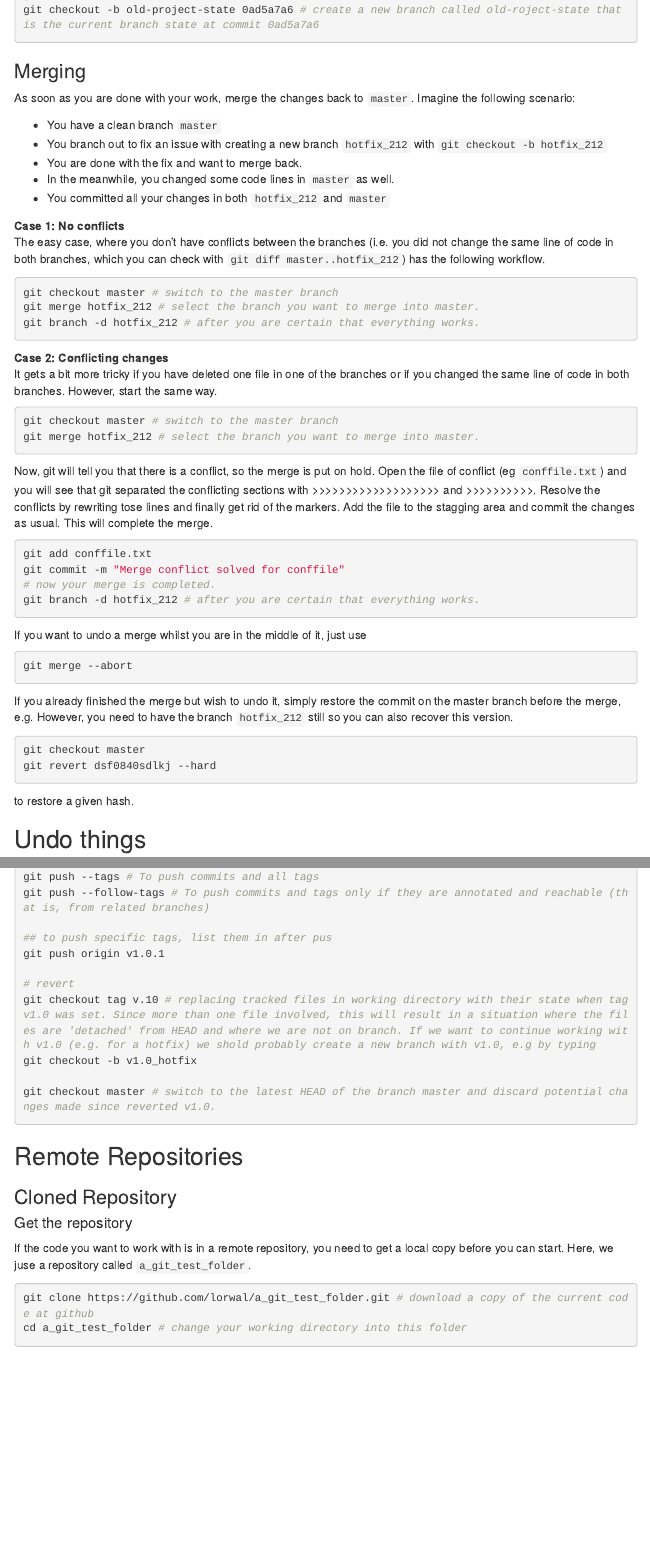
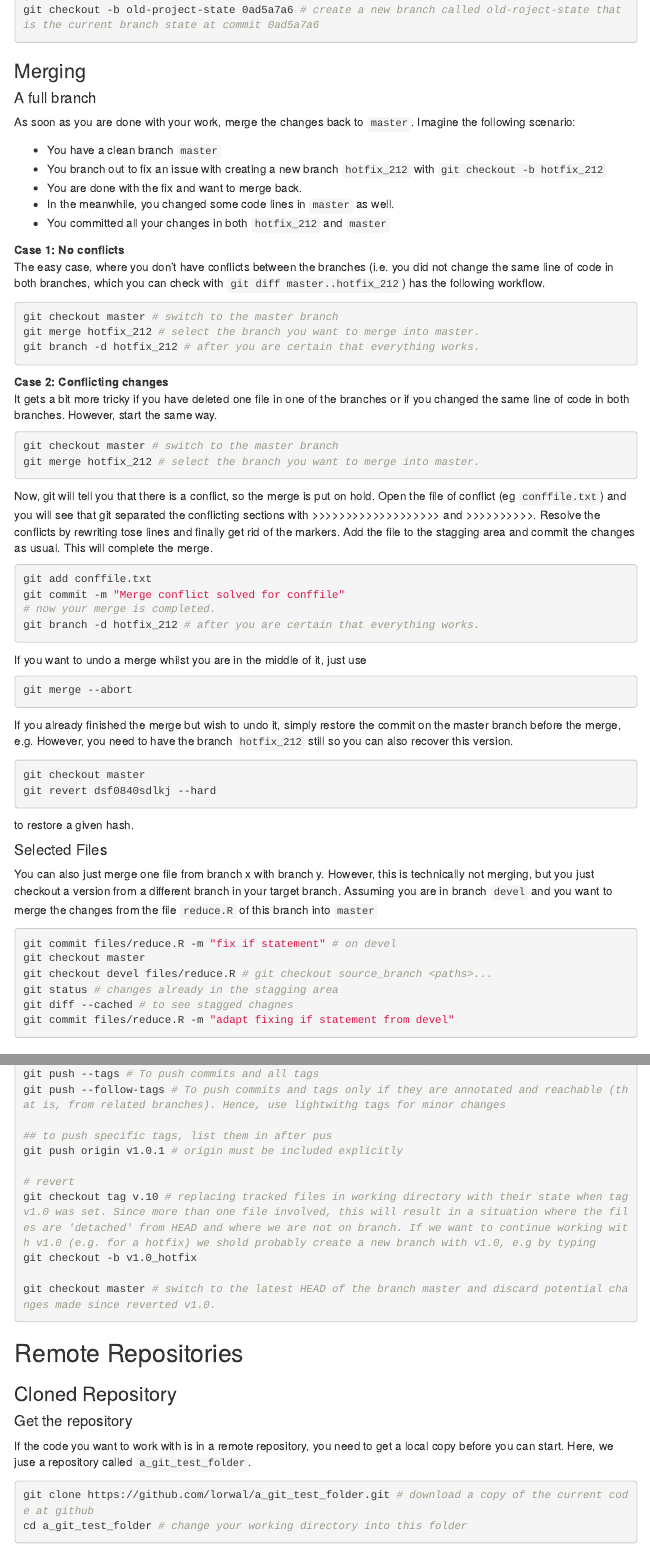
Before and after one commit to lorenzwalthert/w-c4ds, an R Markdown document (01-learning_resources/command_line_git.Rmd): the page in a window 1100 px wide, from 5350 px down, and a second part further down, joined at a grey line. Rendered offline with R 4.5, knitr and Pandoc, with nearby package versions; menus at the side of the page are left out.

Commit message:
add section for merging two branches partially plus minor updae for tags

````diff
--- a/01-learning_resources/command_line_git.Rmd
+++ b/01-learning_resources/command_line_git.Rmd
@@ -247,6 +247,7 @@ git checkout coffee # switch to the coffee branch
 git checkout -b old-project-state 0ad5a7a6 # create a new branch called old-roject-state that is the current branch state at commit 0ad5a7a6
 ```
 ### Merging
+#### A full branch
 As soon as you are done with your work, merge the changes back to `master`. Imagine the following scenario:
 
 * You have a clean branch `master`
@@ -287,6 +288,20 @@ git checkout master
 git revert dsf0840sdlkj --hard
 ```
 to restore a given hash.
+
+#### Selected Files
+You can also just merge one file from branch x with branch y. However, this is
+technically not merging, but you just checkout a version from a different branch
+in your target branch. Assuming you are in branch `devel` and you want to merge
+the changes from the file `reduce.R` of this branch into `master`
+```{r}
+git commit files/reduce.R -m "fix if statement" # on devel
+git checkout master
+git checkout devel files/reduce.R # git checkout source_branch <paths>...
+git status # changes already in the stagging area
+git diff --cached # to see stagged chagnes
+git commit files/reduce.R -m "adapt fixing if statement from devel"
+```
 
 
 ## Undo things
@@ -405,10 +420,10 @@ git push --delete origin v0.2.0.901 # remove remote tags using push(requires up-
 # push tags
 ## by default, tags are not pushed along with commits with git push.
 git push --tags # To push commits and all tags
-git push --follow-tags # To push commits and tags only if they are annotated and reachable (that is, from related branches)
+git push --follow-tags # To push commits and tags only if they are annotated and reachable (that is, from related branches). Hence, use lightwithg tags for minor changes
 
 ## to push specific tags, list them in after pus
-git push origin v1.0.1
+git push origin v1.0.1 # origin must be included explicitly
 
 # revert
 git checkout tag v.10 # replacing tracked files in working directory with their state when tag v1.0 was set. Since more than one file involved, this will result in a situation where the files are 'detached' from HEAD and where we are not on branch. If we want to continue working with v1.0 (e.g. for a hotfix) we shold probably create a new branch with v1.0, e.g by typing
````
